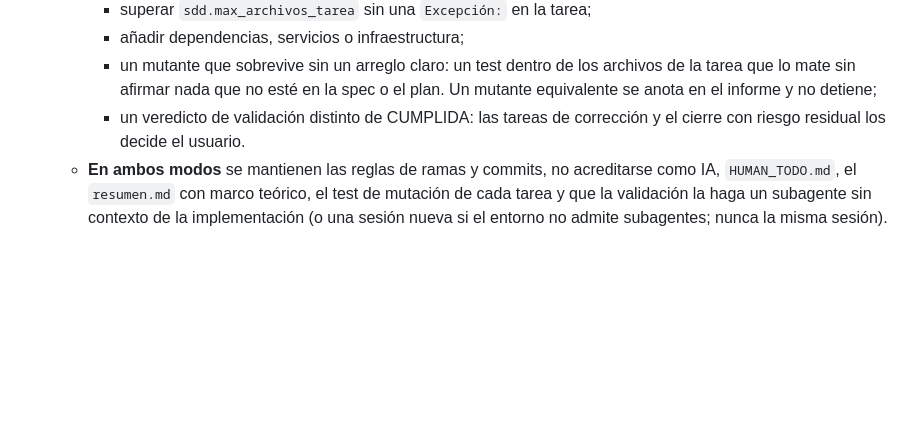
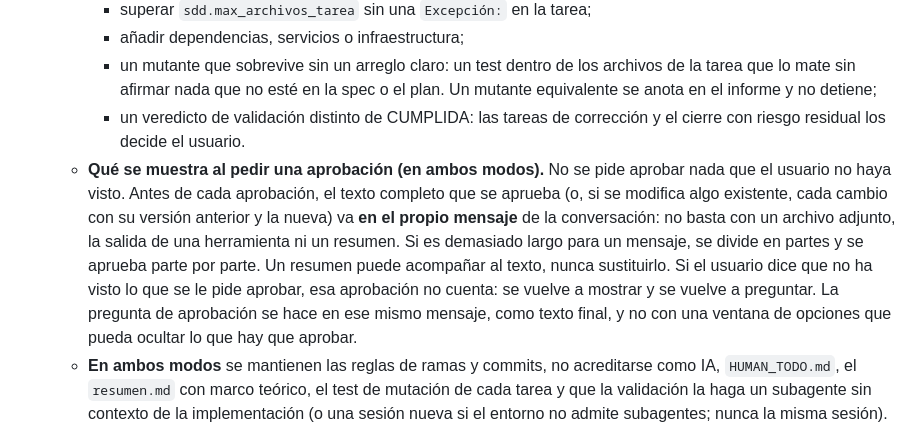
Before and after one commit to PaldacaDepartamentoAIT/Confiabilidad, a Markdown page: AGENTS.md, the part around the change. Rendered like a GitHub page; blank space fills up the shorter version.

Commit message:
docs: exige mostrar en el mensaje el texto completo de cada aprobación

```diff
--- a/AGENTS.md
+++ b/AGENTS.md
@@ -151,6 +151,15 @@ Secretos:
       el informe y no detiene;
     - un veredicto de validación distinto de CUMPLIDA: las tareas de corrección y el cierre con
       riesgo residual los decide el usuario.
+  - **Qué se muestra al pedir una aprobación (en ambos modos).** No se pide aprobar nada que el
+    usuario no haya visto. Antes de cada aprobación, el texto completo que se aprueba (o, si se
+    modifica algo existente, cada cambio con su versión anterior y la nueva) va **en el propio
+    mensaje** de la conversación: no basta con un archivo adjunto, la salida de una herramienta ni
+    un resumen. Si es demasiado largo para un mensaje, se divide en partes y se aprueba parte por
+    parte. Un resumen puede acompañar al texto, nunca sustituirlo. Si el usuario dice que no ha
+    visto lo que se le pide aprobar, esa aprobación no cuenta: se vuelve a mostrar y se vuelve a
+    preguntar. La pregunta de aprobación se hace en ese mismo mensaje, como texto final, y no con
+    una ventana de opciones que pueda ocultar lo que hay que aprobar.
   - **En ambos modos** se mantienen las reglas de ramas y commits, no acreditarse como IA,
     `HUMAN_TODO.md`, el `resumen.md` con marco teórico, el test de mutación de cada tarea y que la
     validación la haga un subagente sin contexto de la implementación (o una sesión nueva si el
```
